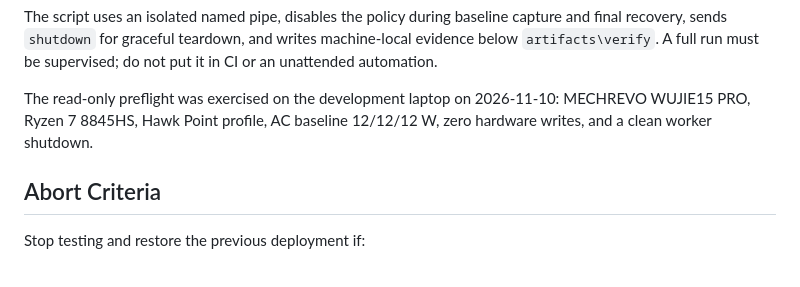
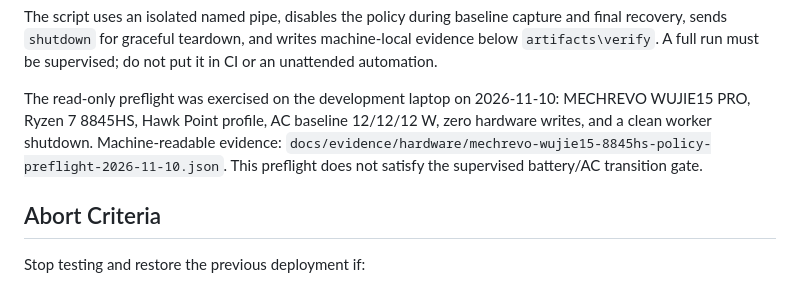
Before and after one commit to syttys123/amd---, a Markdown page: docs/HARDWARE_TEST_PROCEDURE.md, the part around the change. Rendered like a GitHub page.

```diff
--- a/docs/HARDWARE_TEST_PROCEDURE.md
+++ b/docs/HARDWARE_TEST_PROCEDURE.md
@@ -76,7 +76,10 @@ do not put it in CI or an unattended automation.
 
 The read-only preflight was exercised on the development laptop on 2026-11-10:
 MECHREVO WUJIE15 PRO, Ryzen 7 8845HS, Hawk Point profile, AC baseline
-12/12/12 W, zero hardware writes, and a clean worker shutdown.
+12/12/12 W, zero hardware writes, and a clean worker shutdown. Machine-readable
+evidence:
+`docs/evidence/hardware/mechrevo-wujie15-8845hs-policy-preflight-2026-11-10.json`.
+This preflight does not satisfy the supervised battery/AC transition gate.
 
 ## Abort Criteria
 
```
Also changed, not shown: docs/PACKAGING.md (+5 -5 lines), docs/assets/main-dashboard-clean-package-2026-11-10.png, docs/assets/tray-menu-clean-package-2026-11-10.png, 3 other files.
